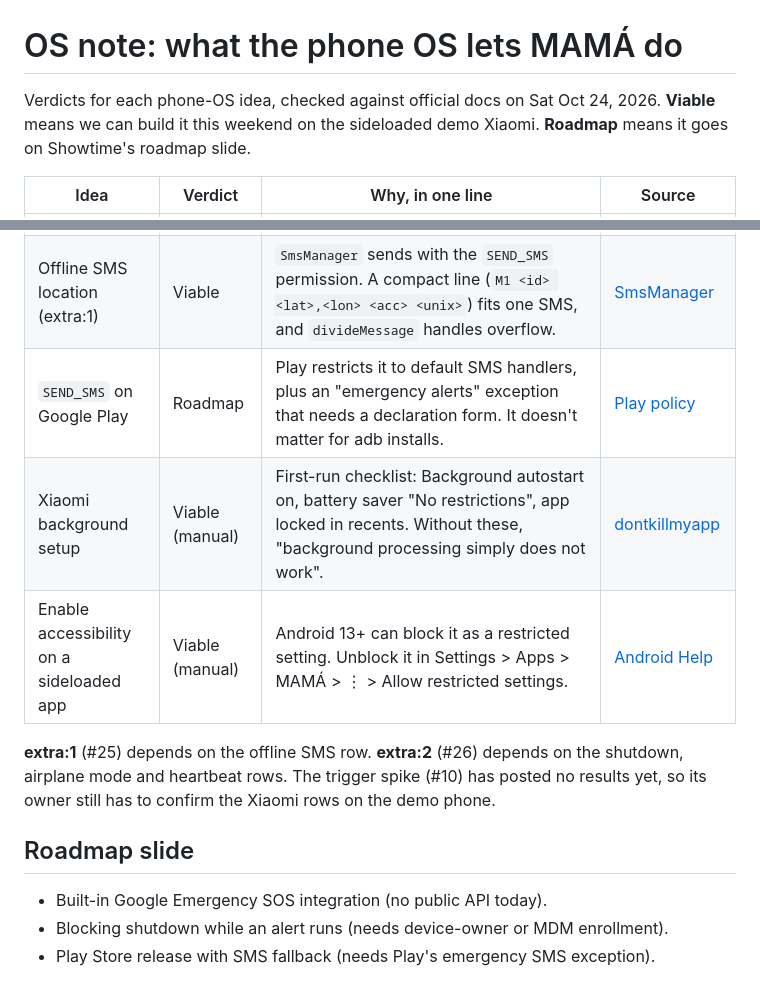
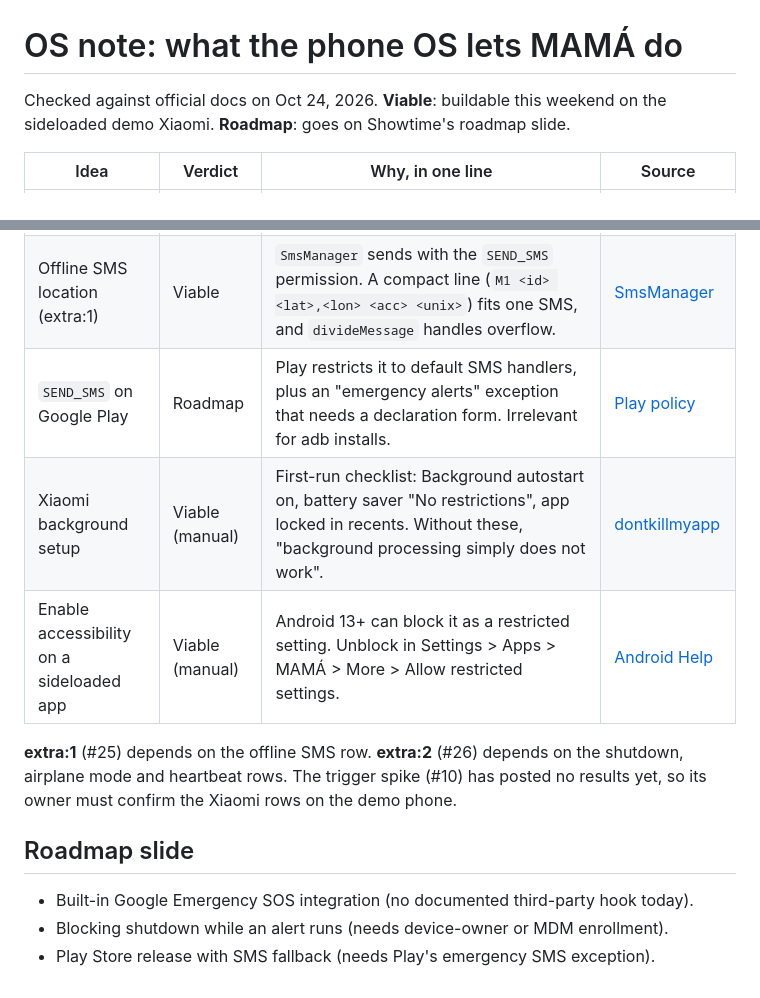
Before and after one commit to platanus-hack/platanus-hack-26-ve-team-27, a Markdown page: docs/os-note.md, 2 parts joined by grey strips. GitHub-like rendering.

Commit message:
docs: trim OS note under 450 words
Co-Authored-By: Claude Opus 5.5 <noreply@anthropic.com>

```diff
--- a/docs/os-note.md
+++ b/docs/os-note.md
@@ -1,6 +1,6 @@
 # OS note: what the phone OS lets MAMÁ do
 
-Verdicts for each phone-OS idea, checked against official docs on Sat Oct 24, 2026. **Viable** means we can build it this weekend on the sideloaded demo Xiaomi. **Roadmap** means it goes on Showtime's roadmap slide.
+Checked against official docs on Oct 24, 2026. **Viable**: buildable this weekend on the sideloaded demo Xiaomi. **Roadmap**: goes on Showtime's roadmap slide.
 
 | Idea | Verdict | Why, in one line | Source |
 | --- | --- | --- | --- |
@@ -10,14 +10,14 @@ Verdicts for each phone-OS idea, checked against official docs on Sat Oct 24, 20
 | Detect airplane mode (extra:2) | Viable, best effort | `ACTION_AIRPLANE_MODE_CHANGED` isn't exempt for manifest receivers, so the service registers it at runtime. The radios may already be off, so the last location can fail and the heartbeat has to cover it. | [Intent](https://developer.android.com/reference/android/content/Intent#ACTION_AIRPLANE_MODE_CHANGED), [exceptions](https://developer.android.com/develop/background-work/background-tasks/broadcasts/broadcast-exceptions) |
 | Heartbeat escalation (extra:2) | Viable | During an alert, a `location` foreground service posts GPS. The server flags silence. Starting the service from the background needs `ACCESS_BACKGROUND_LOCATION`. | [FGS types](https://developer.android.com/develop/background-work/services/fgs/service-types) |
 | Offline SMS location (extra:1) | Viable | `SmsManager` sends with the `SEND_SMS` permission. A compact line (`M1 <id> <lat>,<lon> <acc> <unix>`) fits one SMS, and `divideMessage` handles overflow. | [SmsManager](https://developer.android.com/reference/android/telephony/SmsManager) |
-| `SEND_SMS` on Google Play | Roadmap | Play restricts it to default SMS handlers, plus an "emergency alerts" exception that needs a declaration form. It doesn't matter for adb installs. | [Play policy](https://support.google.com/googleplay/android-developer/answer/10208820) |
+| `SEND_SMS` on Google Play | Roadmap | Play restricts it to default SMS handlers, plus an "emergency alerts" exception that needs a declaration form. Irrelevant for adb installs. | [Play policy](https://support.google.com/googleplay/android-developer/answer/10208820) |
 | Xiaomi background setup | Viable (manual) | First-run checklist: Background autostart on, battery saver "No restrictions", app locked in recents. Without these, "background processing simply does not work". | [dontkillmyapp](https://dontkillmyapp.com/xiaomi) |
-| Enable accessibility on a sideloaded app | Viable (manual) | Android 13+ can block it as a restricted setting. Unblock it in Settings > Apps > MAMÁ > ⋮ > Allow restricted settings. | [Android Help](https://support.google.com/android/answer/12623953) |
+| Enable accessibility on a sideloaded app | Viable (manual) | Android 13+ can block it as a restricted setting. Unblock in Settings > Apps > MAMÁ > More > Allow restricted settings. | [Android Help](https://support.google.com/android/answer/12623953) |
 
-**extra:1** (#25) depends on the offline SMS row. **extra:2** (#26) depends on the shutdown, airplane mode and heartbeat rows. The trigger spike (#10) has posted no results yet, so its owner still has to confirm the Xiaomi rows on the demo phone.
+**extra:1** (#25) depends on the offline SMS row. **extra:2** (#26) depends on the shutdown, airplane mode and heartbeat rows. The trigger spike (#10) has posted no results yet, so its owner must confirm the Xiaomi rows on the demo phone.
 
 ## Roadmap slide
 
-- Built-in Google Emergency SOS integration (no public API today).
+- Built-in Google Emergency SOS integration (no documented third-party hook today).
 - Blocking shutdown while an alert runs (needs device-owner or MDM enrollment).
 - Play Store release with SMS fallback (needs Play's emergency SMS exception).
```
